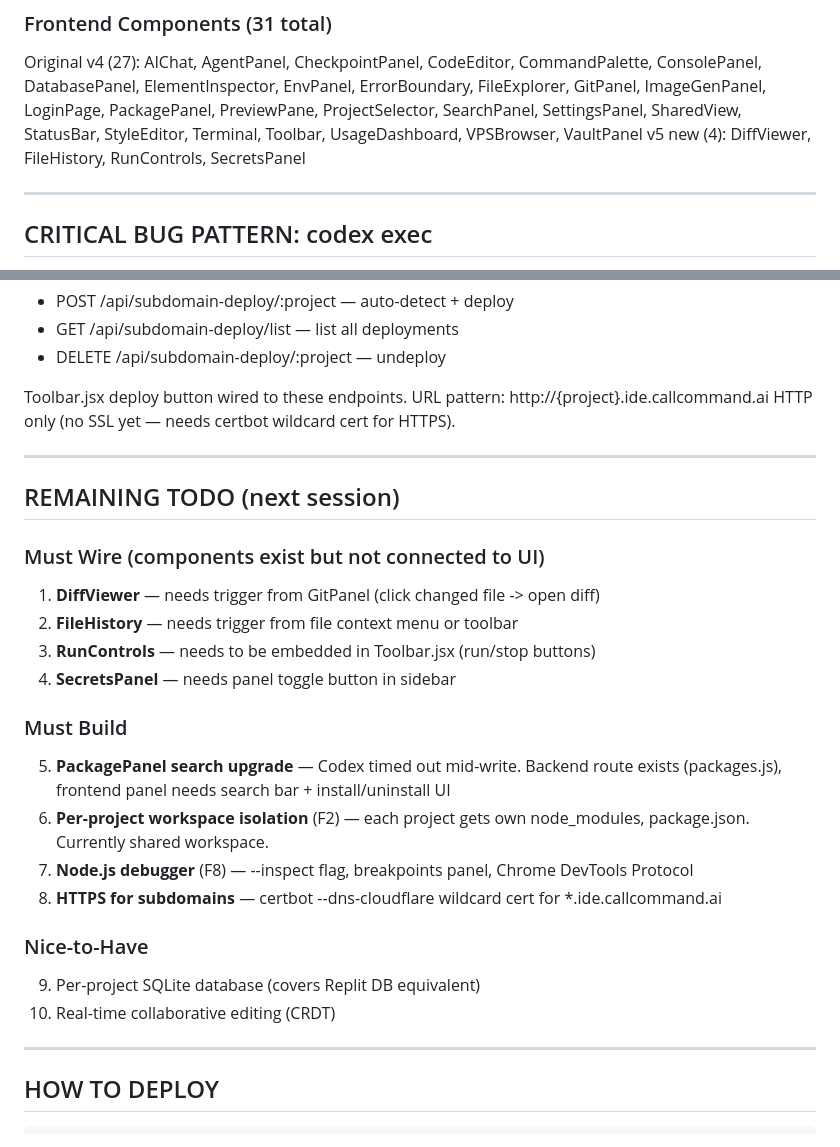
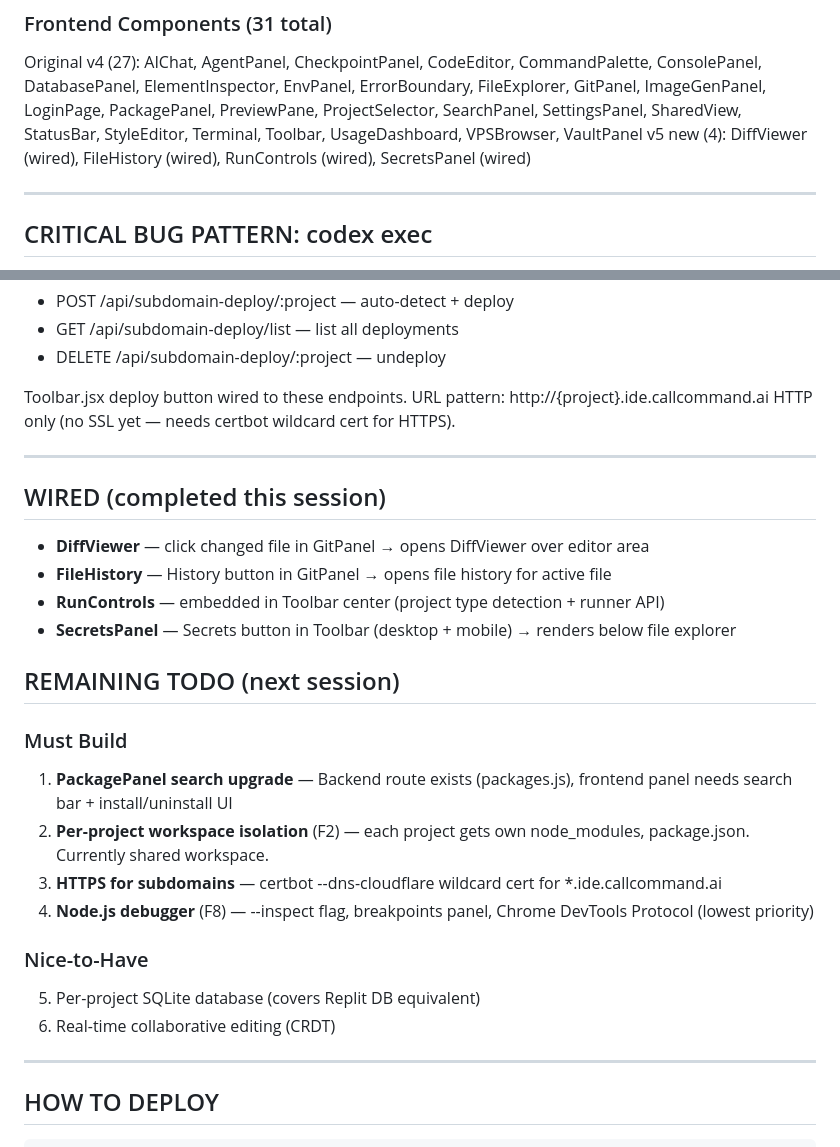
Before and after one commit to jstone6198/piratedev, a Markdown page: SAGE-HANDOFF.md, 2 parts joined by grey strips. Drawn GitHub-style.

Commit message:
Update SAGE-HANDOFF: mark 4 components wired, update TODO

```diff
--- a/SAGE-HANDOFF.md
+++ b/SAGE-HANDOFF.md
@@ -34,7 +34,7 @@ v5 F6 (1): subdomain-deploy
 
 ### Frontend Components (31 total)
 Original v4 (27): AIChat, AgentPanel, CheckpointPanel, CodeEditor, CommandPalette, ConsolePanel, DatabasePanel, ElementInspector, EnvPanel, ErrorBoundary, FileExplorer, GitPanel, ImageGenPanel, LoginPage, PackagePanel, PreviewPane, ProjectSelector, SearchPanel, SettingsPanel, SharedView, StatusBar, StyleEditor, Terminal, Toolbar, UsageDashboard, VPSBrowser, VaultPanel
-v5 new (4): DiffViewer, FileHistory, RunControls, SecretsPanel
+v5 new (4): DiffViewer (wired), FileHistory (wired), RunControls (wired), SecretsPanel (wired)
 
 ---
 
@@ -66,23 +66,23 @@ HTTP only (no SSL yet — needs certbot wildcard cert for HTTPS).
 
 ---
 
+## WIRED (completed this session)
+- **DiffViewer** — click changed file in GitPanel → opens DiffViewer over editor area
+- **FileHistory** — History button in GitPanel → opens file history for active file
+- **RunControls** — embedded in Toolbar center (project type detection + runner API)
+- **SecretsPanel** — Secrets button in Toolbar (desktop + mobile) → renders below file explorer
+
 ## REMAINING TODO (next session)
 
-### Must Wire (components exist but not connected to UI)
-1. **DiffViewer** — needs trigger from GitPanel (click changed file -> open diff)
-2. **FileHistory** — needs trigger from file context menu or toolbar
-3. **RunControls** — needs to be embedded in Toolbar.jsx (run/stop buttons)
-4. **SecretsPanel** — needs panel toggle button in sidebar
-
 ### Must Build
-5. **PackagePanel search upgrade** — Codex timed out mid-write. Backend route exists (packages.js), frontend panel needs search bar + install/uninstall UI
-6. **Per-project workspace isolation** (F2) — each project gets own node_modules, package.json. Currently shared workspace.
-7. **Node.js debugger** (F8) — --inspect flag, breakpoints panel, Chrome DevTools Protocol
-8. **HTTPS for subdomains** — certbot --dns-cloudflare wildcard cert for *.ide.callcommand.ai
+1. **PackagePanel search upgrade** — Backend route exists (packages.js), frontend panel needs search bar + install/uninstall UI
+2. **Per-project workspace isolation** (F2) — each project gets own node_modules, package.json. Currently shared workspace.
+3. **HTTPS for subdomains** — certbot --dns-cloudflare wildcard cert for *.ide.callcommand.ai
+4. **Node.js debugger** (F8) — --inspect flag, breakpoints panel, Chrome DevTools Protocol (lowest priority)
 
 ### Nice-to-Have
-9. Per-project SQLite database (covers Replit DB equivalent)
-10. Real-time collaborative editing (CRDT)
+5. Per-project SQLite database (covers Replit DB equivalent)
+6. Real-time collaborative editing (CRDT)
 
 ---
 
```
